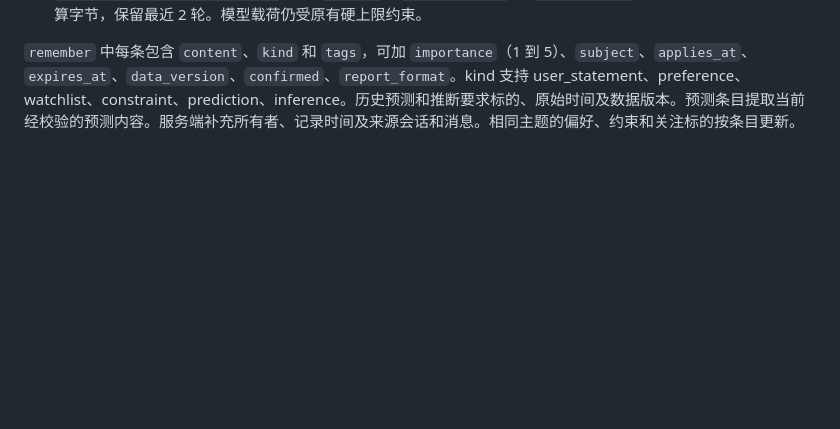
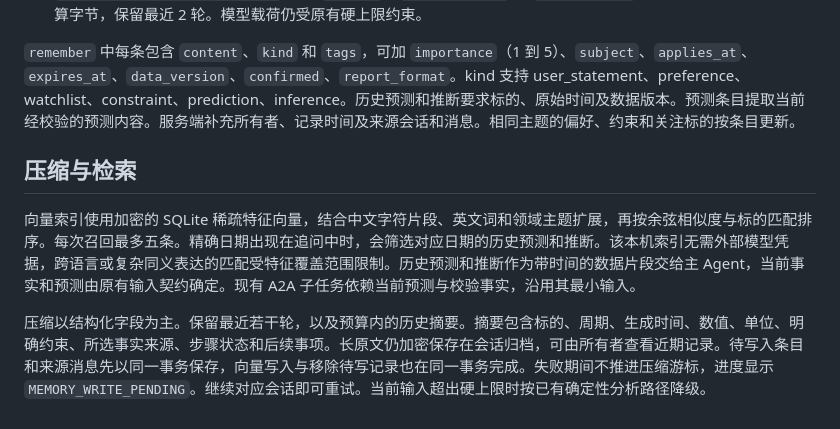
Before and after one commit to Yyk-Lqh/Stock-Predict-Mailer, a Markdown page: docs/conversation-memory.md, the part around the change. Rendered like a GitHub page; blank space fills up the shorter version.

Commit message:
docs: describe context compression and local vector retrieval

```diff
--- a/docs/conversation-memory.md
+++ b/docs/conversation-memory.md
@@ -25,3 +25,9 @@
 - `GET/PUT /api/memory/settings` 管理 `enabled`、`context_bytes` 和 `recent_turns`。默认压缩阈值 10000 估算字节，保留最近 2 轮。模型载荷仍受原有硬上限约束。
 
 `remember` 中每条包含 `content`、`kind` 和 `tags`，可加 `importance`（1 到 5）、`subject`、`applies_at`、`expires_at`、`data_version`、`confirmed`、`report_format`。kind 支持 user_statement、preference、watchlist、constraint、prediction、inference。历史预测和推断要求标的、原始时间及数据版本。预测条目提取当前经校验的预测内容。服务端补充所有者、记录时间及来源会话和消息。相同主题的偏好、约束和关注标的按条目更新。
+
+## 压缩与检索
+
+向量索引使用加密的 SQLite 稀疏特征向量，结合中文字符片段、英文词和领域主题扩展，再按余弦相似度与标的匹配排序。每次召回最多五条。精确日期出现在追问中时，会筛选对应日期的历史预测和推断。该本机索引无需外部模型凭据，跨语言或复杂同义表达的匹配受特征覆盖范围限制。历史预测和推断作为带时间的数据片段交给主 Agent，当前事实和预测由原有输入契约确定。现有 A2A 子任务依赖当前预测与校验事实，沿用其最小输入。
+
+压缩以结构化字段为主。保留最近若干轮，以及预算内的历史摘要。摘要包含标的、周期、生成时间、数值、单位、明确约束、所选事实来源、步骤状态和后续事项。长原文仍加密保存在会话归档，可由所有者查看近期记录。待写入条目和来源消息先以同一事务保存，向量写入与移除待写记录也在同一事务完成。失败期间不推进压缩游标，进度显示 `MEMORY_WRITE_PENDING`。继续对应会话即可重试。当前输入超出硬上限时按已有确定性分析路径降级。
```
